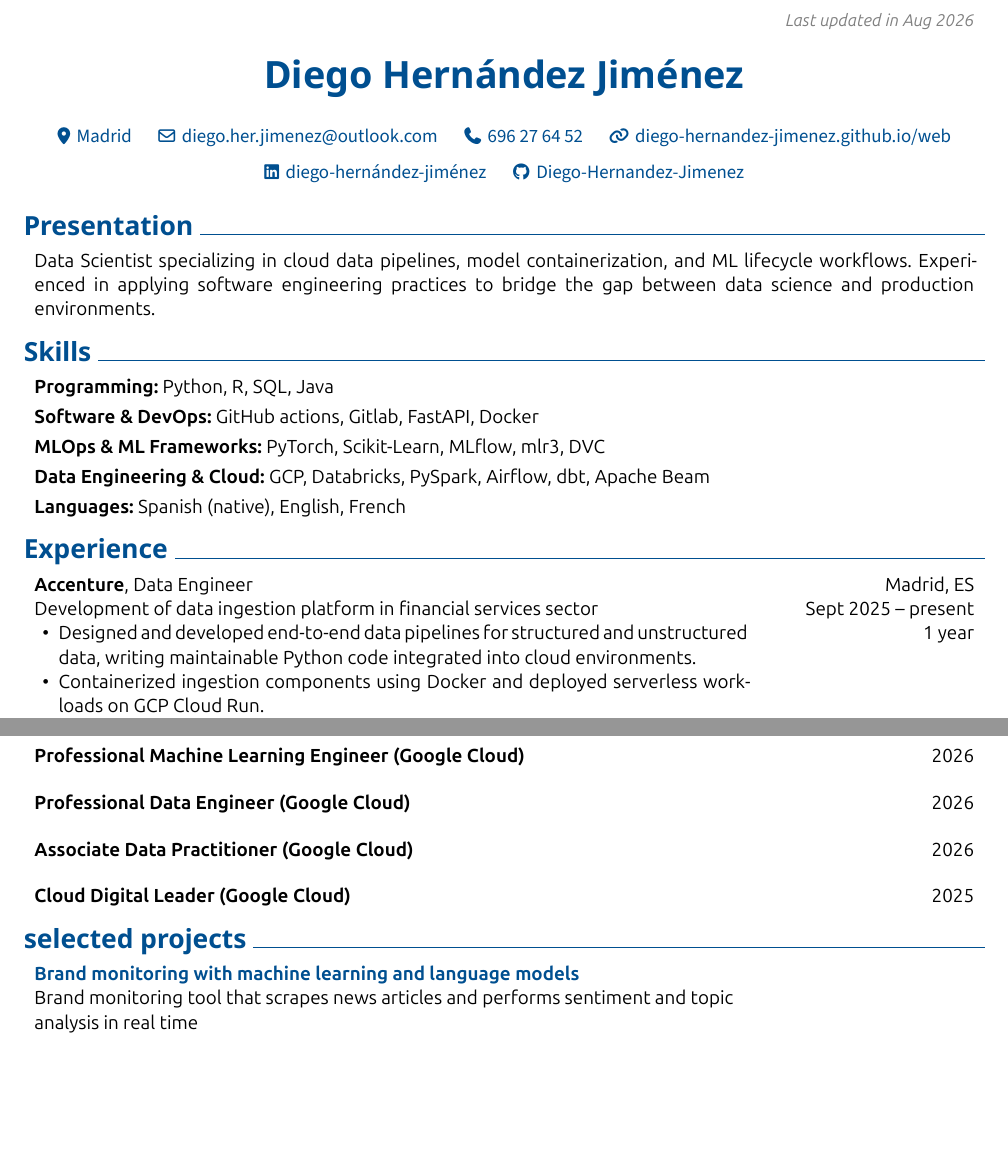
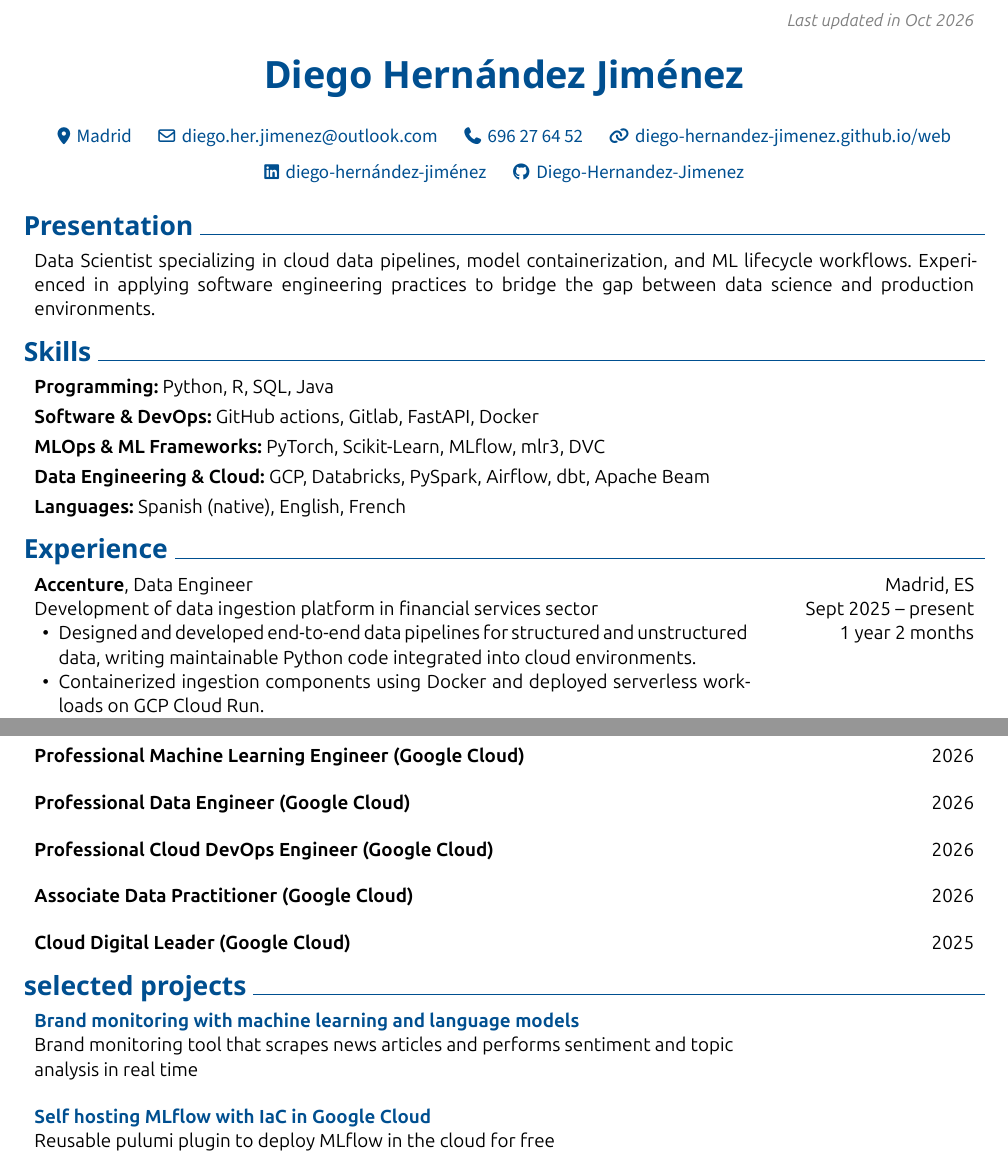
Before and after one commit to Diego-Hernandez-Jimenez/mycv, a Typst document (rendercv_output/Diego_Hernández_Jiménez_CV.typ, which reads Diego_Hernandez_Jimenez_CV.yaml): two parts of pages 1 and 2 of 2, joined at a grey line, cut so that both start at the same text, the shorter picture padded with empty space. The pictures show the PDF file rendercv_output/Diego_Hernández_Jiménez_CV.pdf that the author committed with the source.

Commit message:
CV update

```diff
--- a/Diego_Hernandez_Jimenez_CV.yaml
+++ b/Diego_Hernandez_Jimenez_CV.yaml
@@ -100,6 +100,8 @@ cv:
         date: 2026
       - name: Professional Data Engineer (Google Cloud)
         date: 2026
+      - name: Professional Cloud DevOps Engineer (Google Cloud)
+        date: 2026
       - name: Associate Data Practitioner (Google Cloud)
         date: 2026
       - name: Cloud Digital Leader (Google Cloud)
@@ -108,6 +110,9 @@ cv:
     selected projects:
       - name: '[Brand monitoring with machine learning and language models](https://diego-hernandez-jimenez.github.io/web/posts/brand_monitoring/)'
         summary: Brand monitoring tool that scrapes news articles and performs sentiment and topic analysis in real time
+
+      - name: '[Self hosting MLflow with IaC in Google Cloud](https://github.com/Diego-Hernandez-Jimenez/mlflow-selfhosting)'
+        summary: Reusable pulumi plugin to deploy MLflow in the cloud for free
 
 
 design:
--- a/rendercv_output/Diego_Hernández_Jiménez_CV.typ
+++ b/rendercv_output/Diego_Hernández_Jiménez_CV.typ
@@ -6,7 +6,7 @@
   name: "Diego Hernández Jiménez",
   title: "Diego Hernández Jiménez - CV",
   footer: context { [#emph[Diego Hernández Jiménez -- #str(here().page())\/#str(counter(page).final().first())]] },
-  top-note: [ #emph[Last updated in Aug 2026] ],
+  top-note: [ #emph[Last updated in Oct 2026] ],
   locale-catalog-language: "en",
   text-direction: ltr,
   page-size: "us-letter",
@@ -136,7 +136,7 @@ Data Scientist specializing in cloud data pipelines, model containerization, and
 
 
 
-    1 year
+    1 year 2 months
 
   ],
 )
@@ -273,6 +273,17 @@ Data Scientist specializing in cloud data pipelines, model containerization, and
 
 #regular-entry(
   [
+    #strong[Professional Cloud DevOps Engineer (Google Cloud)]
+
+  ],
+  [
+    2026
+
+  ],
+)
+
+#regular-entry(
+  [
     #strong[Associate Data Practitioner (Google Cloud)]
 
   ],
@@ -305,3 +316,14 @@ Data Scientist specializing in cloud data pipelines, model containerization, and
   [
   ],
 )
+
+#regular-entry(
+  [
+    #strong[#link("https://github.com/Diego-Hernandez-Jimenez/mlflow-selfhosting")[Self hosting MLflow with IaC in Google Cloud]]
+
+    #summary[Reusable pulumi plugin to deploy MLflow in the cloud for free]
+
+  ],
+  [
+  ],
+)
```
Also changed, not shown: rendercv_output/Diego_Hernández_Jiménez_CV.pdf, rendercv_output/Diego_Hernández_Jiménez_CV_1.png, rendercv_output/Diego_Hernández_Jiménez_CV_2.png, rendercv_output/Diego_Hernández_Jiménez_CV.typ (4 more changed lines).
